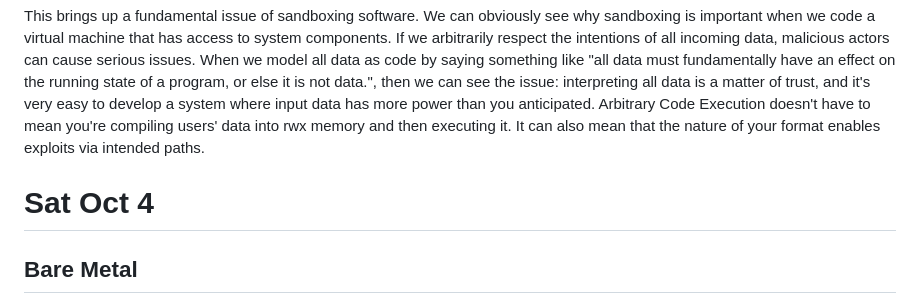
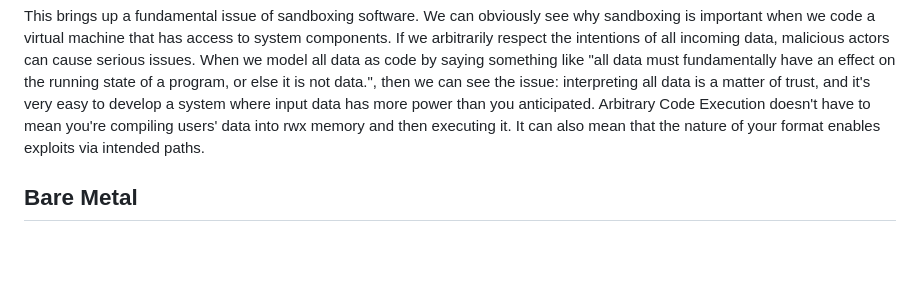
Before and after one commit to Darokahn/CS2450, a Markdown page: journal.md, the part around the change. Drawn GitHub-style; blank space fills up the shorter version.

Commit message:
formatting

```diff
--- a/journal.md
+++ b/journal.md
@@ -94,7 +94,6 @@ TTF is a good demonstration of this principle. The font format is actually a set
 
 This brings up a fundamental issue of sandboxing software. We can obviously see why sandboxing is important when we code a virtual machine that has access to system components. If we arbitrarily respect the intentions of all incoming data, malicious actors can cause serious issues. When we model all data as code by saying something like "all data must fundamentally have an effect on the running state of a program, or else it is not data.", then we can see the issue: interpreting all data is a matter of trust, and it's very easy to develop a system where input data has more power than you anticipated. Arbitrary Code Execution doesn't have to mean you're compiling users' data into rwx memory and then executing it. It can also mean that the nature of your format enables exploits via intended paths.
 
-# Sat Oct 4
 ## Bare Metal
 
 A quick extra entry today. No project overview because they haven't changed since earlier.
```
